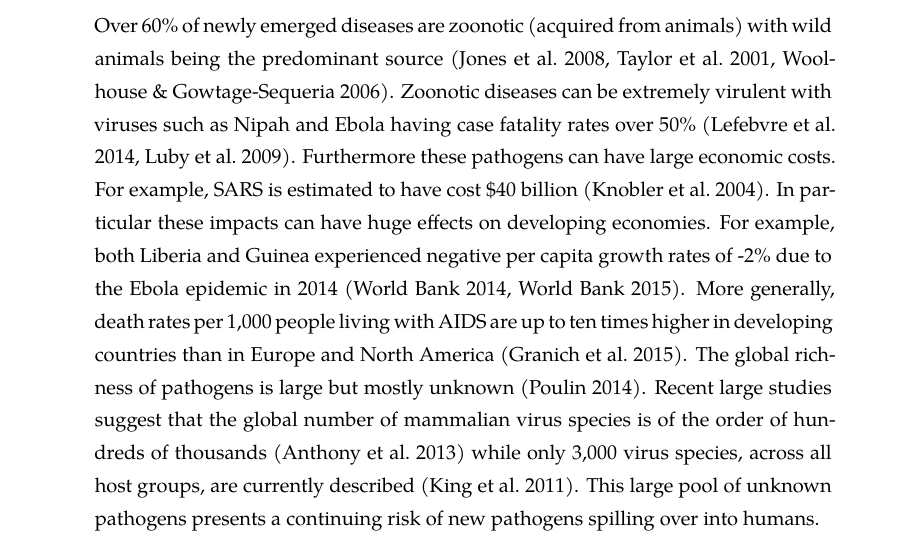
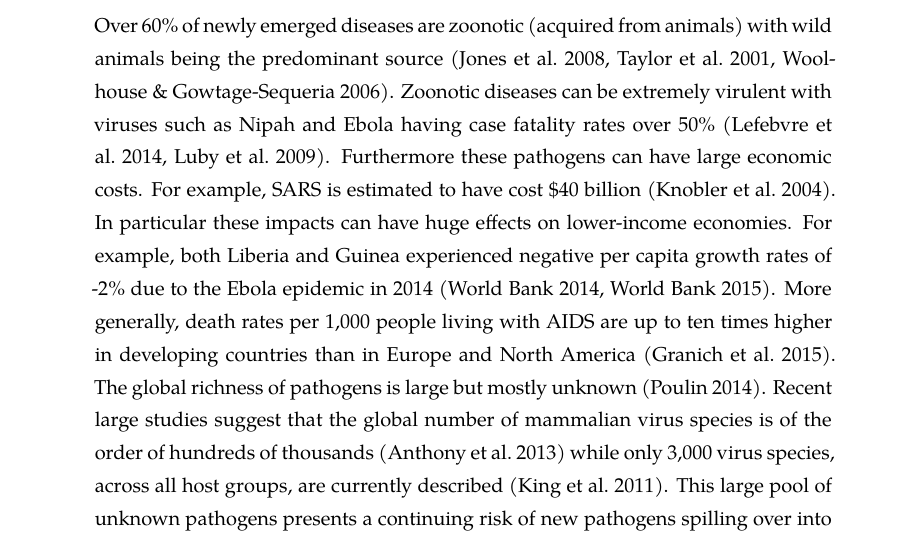
Before and after one commit to timcdlucas/PhDThesis, a LaTeX thesis (tim-lucas-thesis.tex, which reads Introduction.tex): part of page 13 of 166, cut so that both start at the same text. Compiled offline with XeLaTeX; a missing font is replaced by an installed copy or a similar font.

Commit message:
Switch developing countries to lower income. Closes #95.

```diff
--- a/Introduction.tex
+++ b/Introduction.tex
@@ -10,7 +10,7 @@ Over 60\% of newly emerged diseases are zoonotic (acquired from animals) with wi
 Zoonotic diseases can be extremely virulent with viruses such as Nipah  and Ebola having case fatality rates over 50\% \cite{luby2009recurrent, lefebvre2014case}.
 Furthermore these pathogens can have large economic costs.
 For example, SARS is estimated to have cost \$40 billion \cite{knobler2004learning}.
-In particular these impacts can have huge effects on developing economies.
+In particular these impacts can have huge effects on lower-income economies.
 For example, both Liberia and Guinea experienced negative per capita growth rates of -2\% due to the Ebola epidemic in 2014 \cite{ebolaWorldbank, ebola2015worldbank}.
 More generally, death rates per 1,000 people living with AIDS are up to ten times higher in developing countries than in Europe and North America \cite{granich2015trends}.
 The global richness of pathogens is large but mostly unknown \cite{poulin2014parasite}.
```
